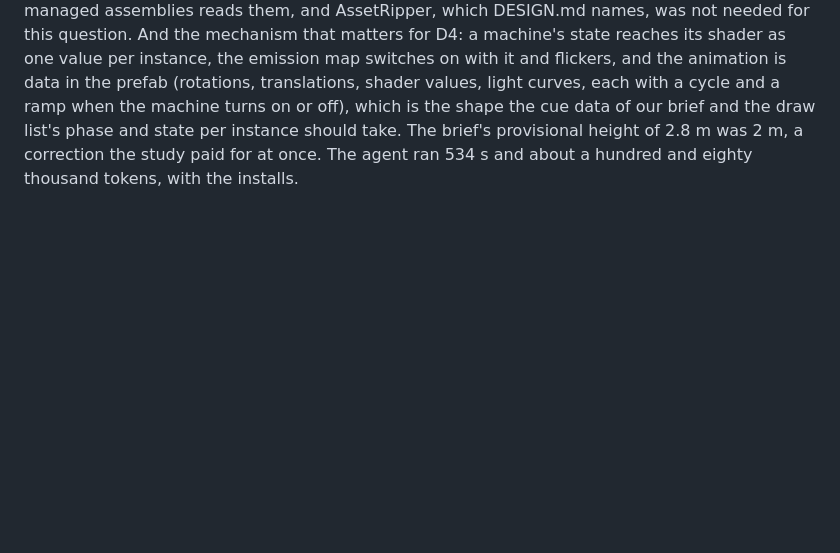
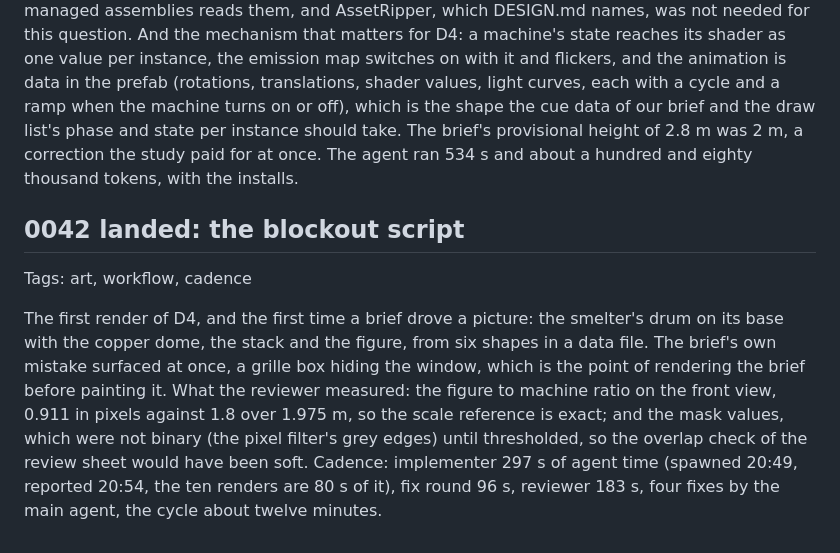
Before and after one commit to Tubbles/bedrock-array, a Markdown page: doc/log/2026-10-18.md, the part around the change. GitHub-like rendering; blank space fills up the shorter version.

Commit message:
Move item 0042 to done

```diff
--- a/doc/log/2026-10-18.md
+++ b/doc/log/2026-10-18.md
@@ -276,3 +276,9 @@ Opened on the user's correction of the first D4 sketch ("heavy MoB vibes": a kit
 Tags: study, machines, cadence
 
 The first question of the study to run, taken out of order because the smelter's brief needed its numbers. Two things worth keeping beyond the document. The route: the machine definitions live in the plain assets file without type trees, so UnityPy with the type tree generator over the managed assemblies reads them, and AssetRipper, which DESIGN.md names, was not needed for this question. And the mechanism that matters for D4: a machine's state reaches its shader as one value per instance, the emission map switches on with it and flickers, and the animation is data in the prefab (rotations, translations, shader values, light curves, each with a cycle and a ramp when the machine turns on or off), which is the shape the cue data of our brief and the draw list's phase and state per instance should take. The brief's provisional height of 2.8 m was 2 m, a correction the study paid for at once. The agent ran 534 s and about a hundred and eighty thousand tokens, with the installs.
+
+## 0042 landed: the blockout script
+
+Tags: art, workflow, cadence
+
+The first render of D4, and the first time a brief drove a picture: the smelter's drum on its base with the copper dome, the stack and the figure, from six shapes in a data file. The brief's own mistake surfaced at once, a grille box hiding the window, which is the point of rendering the brief before painting it. What the reviewer measured: the figure to machine ratio on the front view, 0.911 in pixels against 1.8 over 1.975 m, so the scale reference is exact; and the mask values, which were not binary (the pixel filter's grey edges) until thresholded, so the overlap check of the review sheet would have been soft. Cadence: implementer 297 s of agent time (spawned 20:49, reported 20:54, the ten renders are 80 s of it), fix round 96 s, reviewer 183 s, four fixes by the main agent, the cycle about twelve minutes.
```
Also changed, not shown: 2 other files.
